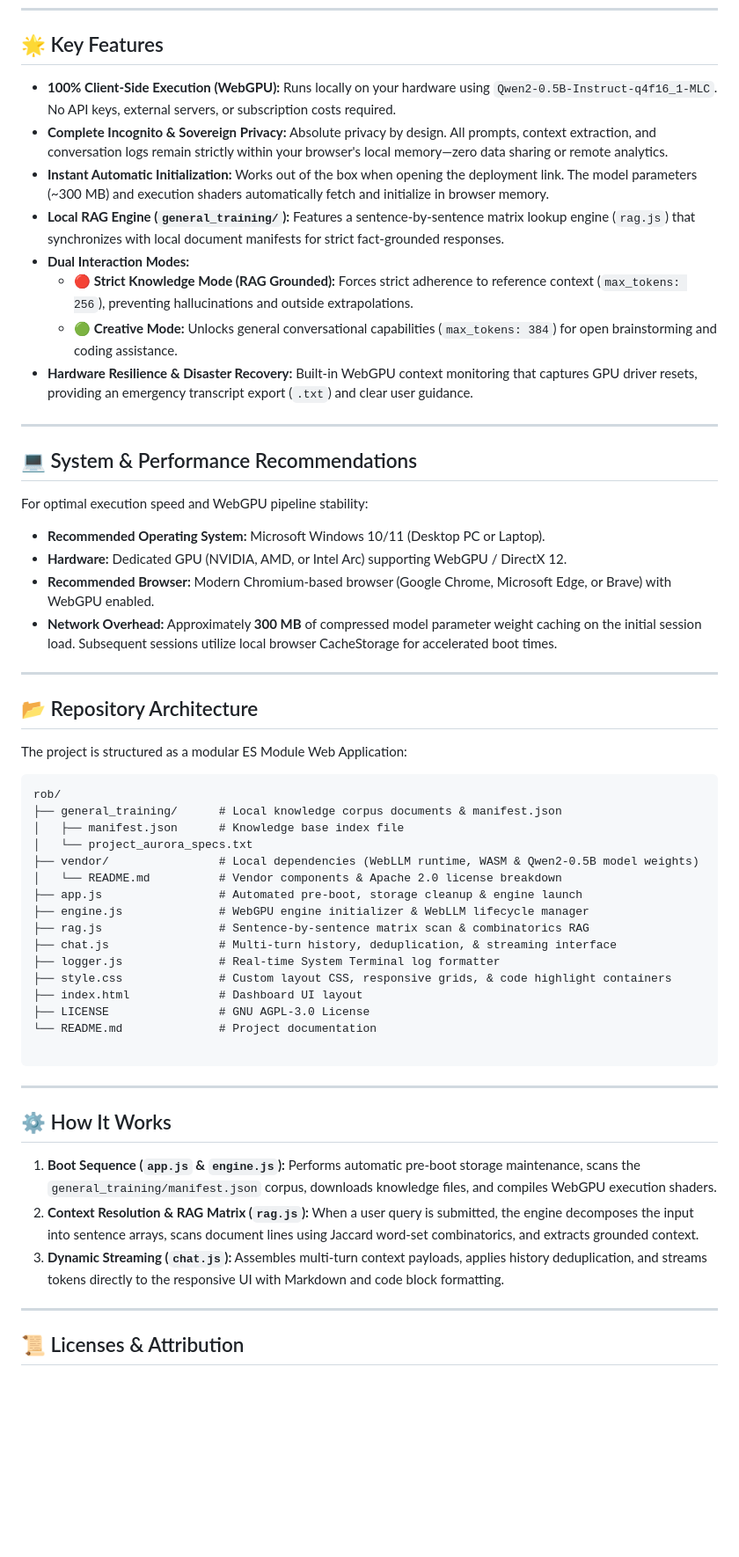
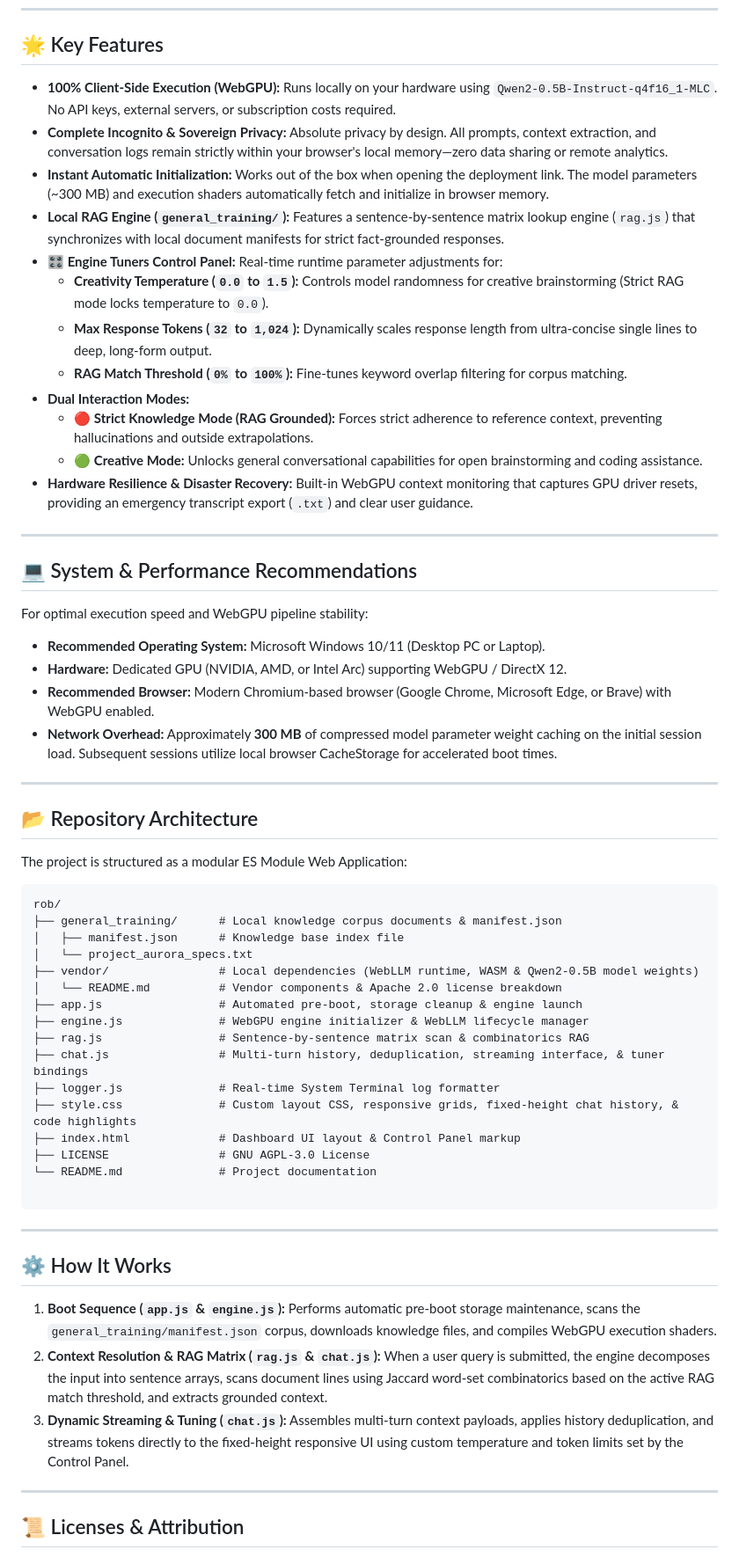
Before and after one commit to Dmitrii-Zavalin-Deployments/rob, a Markdown page: README.md, the part around the change. Shown at 88% size. Rendered like a GitHub page; blank space fills up the shorter version.

Commit message:
updated project description

```diff
--- a/README.md
+++ b/README.md
@@ -8,14 +8,18 @@
 
 ## 🌟 Key Features
 
-* **100% Client-Side Execution (WebGPU):** Runs locally on your hardware using `Qwen2-0.5B-Instruct-q4f16_1-MLC`. No API keys, external servers, or subscription costs required.
-* **Complete Incognito & Sovereign Privacy:** Absolute privacy by design. All prompts, context extraction, and conversation logs remain strictly within your browser's local memory—zero data sharing or remote analytics.
-* **Instant Automatic Initialization:** Works out of the box when opening the deployment link. The model parameters (~300 MB) and execution shaders automatically fetch and initialize in browser memory.
-* **Local RAG Engine (`general_training/`):** Features a sentence-by-sentence matrix lookup engine (`rag.js`) that synchronizes with local document manifests for strict fact-grounded responses.
-* **Dual Interaction Modes:**
-  * 🔴 **Strict Knowledge Mode (RAG Grounded):** Forces strict adherence to reference context (`max_tokens: 256`), preventing hallucinations and outside extrapolations.
-  * 🟢 **Creative Mode:** Unlocks general conversational capabilities (`max_tokens: 384`) for open brainstorming and coding assistance.
-* **Hardware Resilience & Disaster Recovery:** Built-in WebGPU context monitoring that captures GPU driver resets, providing an emergency transcript export (`.txt`) and clear user guidance.
+- **100% Client-Side Execution (WebGPU):** Runs locally on your hardware using `Qwen2-0.5B-Instruct-q4f16_1-MLC`. No API keys, external servers, or subscription costs required.
+- **Complete Incognito & Sovereign Privacy:** Absolute privacy by design. All prompts, context extraction, and conversation logs remain strictly within your browser's local memory—zero data sharing or remote analytics.
+- **Instant Automatic Initialization:** Works out of the box when opening the deployment link. The model parameters (~300 MB) and execution shaders automatically fetch and initialize in browser memory.
+- **Local RAG Engine (`general_training/`):** Features a sentence-by-sentence matrix lookup engine (`rag.js`) that synchronizes with local document manifests for strict fact-grounded responses.
+- **🎛️ Engine Tuners Control Panel:** Real-time runtime parameter adjustments for:
+  - **Creativity Temperature (`0.0` to `1.5`):** Controls model randomness for creative brainstorming (Strict RAG mode locks temperature to `0.0`).
+  - **Max Response Tokens (`32` to `1,024`):** Dynamically scales response length from ultra-concise single lines to deep, long-form output.
+  - **RAG Match Threshold (`0%` to `100%`):** Fine-tunes keyword overlap filtering for corpus matching.
+- **Dual Interaction Modes:**
+  - 🔴 **Strict Knowledge Mode (RAG Grounded):** Forces strict adherence to reference context, preventing hallucinations and outside extrapolations.
+  - 🟢 **Creative Mode:** Unlocks general conversational capabilities for open brainstorming and coding assistance.
+- **Hardware Resilience & Disaster Recovery:** Built-in WebGPU context monitoring that captures GPU driver resets, providing an emergency transcript export (`.txt`) and clear user guidance.
 
 ---
 
@@ -23,10 +27,10 @@
 
 For optimal execution speed and WebGPU pipeline stability:
 
-* **Recommended Operating System:** Microsoft Windows 10/11 (Desktop PC or Laptop).
-* **Hardware:** Dedicated GPU (NVIDIA, AMD, or Intel Arc) supporting WebGPU / DirectX 12.
-* **Recommended Browser:** Modern Chromium-based browser (Google Chrome, Microsoft Edge, or Brave) with WebGPU enabled.
-* **Network Overhead:** Approximately **300 MB** of compressed model parameter weight caching on the initial session load. Subsequent sessions utilize local browser CacheStorage for accelerated boot times.
+- **Recommended Operating System:** Microsoft Windows 10/11 (Desktop PC or Laptop).
+- **Hardware:** Dedicated GPU (NVIDIA, AMD, or Intel Arc) supporting WebGPU / DirectX 12.
+- **Recommended Browser:** Modern Chromium-based browser (Google Chrome, Microsoft Edge, or Brave) with WebGPU enabled.
+- **Network Overhead:** Approximately **300 MB** of compressed model parameter weight caching on the initial session load. Subsequent sessions utilize local browser CacheStorage for accelerated boot times.
 
 ---
 
@@ -44,10 +48,10 @@ rob/
 ├── app.js                 # Automated pre-boot, storage cleanup & engine launch
 ├── engine.js              # WebGPU engine initializer & WebLLM lifecycle manager
 ├── rag.js                 # Sentence-by-sentence matrix scan & combinatorics RAG
-├── chat.js                # Multi-turn history, deduplication, & streaming interface
+├── chat.js                # Multi-turn history, deduplication, streaming interface, & tuner bindings
 ├── logger.js              # Real-time System Terminal log formatter
-├── style.css              # Custom layout CSS, responsive grids, & code highlight containers
-├── index.html             # Dashboard UI layout
+├── style.css              # Custom layout CSS, responsive grids, fixed-height chat history, & code highlights
+├── index.html             # Dashboard UI layout & Control Panel markup
 ├── LICENSE                # GNU AGPL-3.0 License
 └── README.md              # Project documentation
 
@@ -58,8 +62,8 @@ rob/
 ## ⚙️ How It Works
 
 1. **Boot Sequence (`app.js` & `engine.js`):** Performs automatic pre-boot storage maintenance, scans the `general_training/manifest.json` corpus, downloads knowledge files, and compiles WebGPU execution shaders.
-2. **Context Resolution & RAG Matrix (`rag.js`):** When a user query is submitted, the engine decomposes the input into sentence arrays, scans document lines using Jaccard word-set combinatorics, and extracts grounded context.
-3. **Dynamic Streaming (`chat.js`):** Assembles multi-turn context payloads, applies history deduplication, and streams tokens directly to the responsive UI with Markdown and code block formatting.
+2. **Context Resolution & RAG Matrix (`rag.js` & `chat.js`):** When a user query is submitted, the engine decomposes the input into sentence arrays, scans document lines using Jaccard word-set combinatorics based on the active RAG match threshold, and extracts grounded context.
+3. **Dynamic Streaming & Tuning (`chat.js`):** Assembles multi-turn context payloads, applies history deduplication, and streams tokens directly to the fixed-height responsive UI using custom temperature and token limits set by the Control Panel.
 
 ---
 
```
